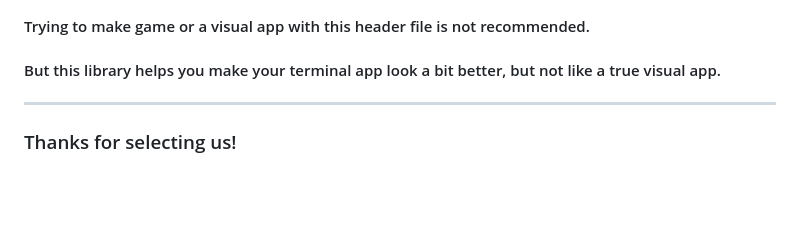
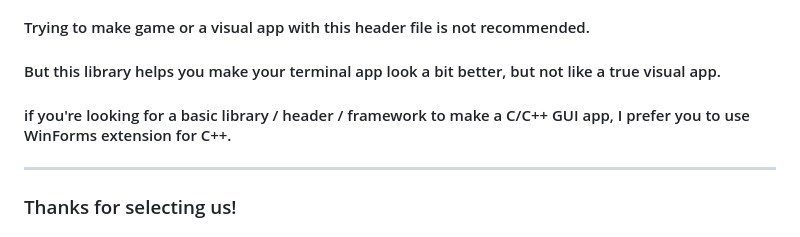
Before and after one commit to cMardc/Customizable-Console, a Markdown page: README.md, the part around the change printed below. Drawn GitHub-style; blank space fills up the shorter version.

Commit message:
READMEUpdate2

```diff
--- a/README.md
+++ b/README.md
@@ -69,5 +71,6 @@
 <h4>Trying to make game or a visual app with this header file is not recommended.</h4>
 <h4>But this library helps you make your terminal app look a bit better, but not like a true visual app.</h4>
+<h4>if you're looking for a basic library / header / framework to make a C/C++ GUI app, I prefer you to use WinForms extension for C++.</h4>
 
 <hr>
 <h3>Thanks for selecting us!</h3>
```
Also changed, not shown: other parts of README.md (+4 -2 lines).
